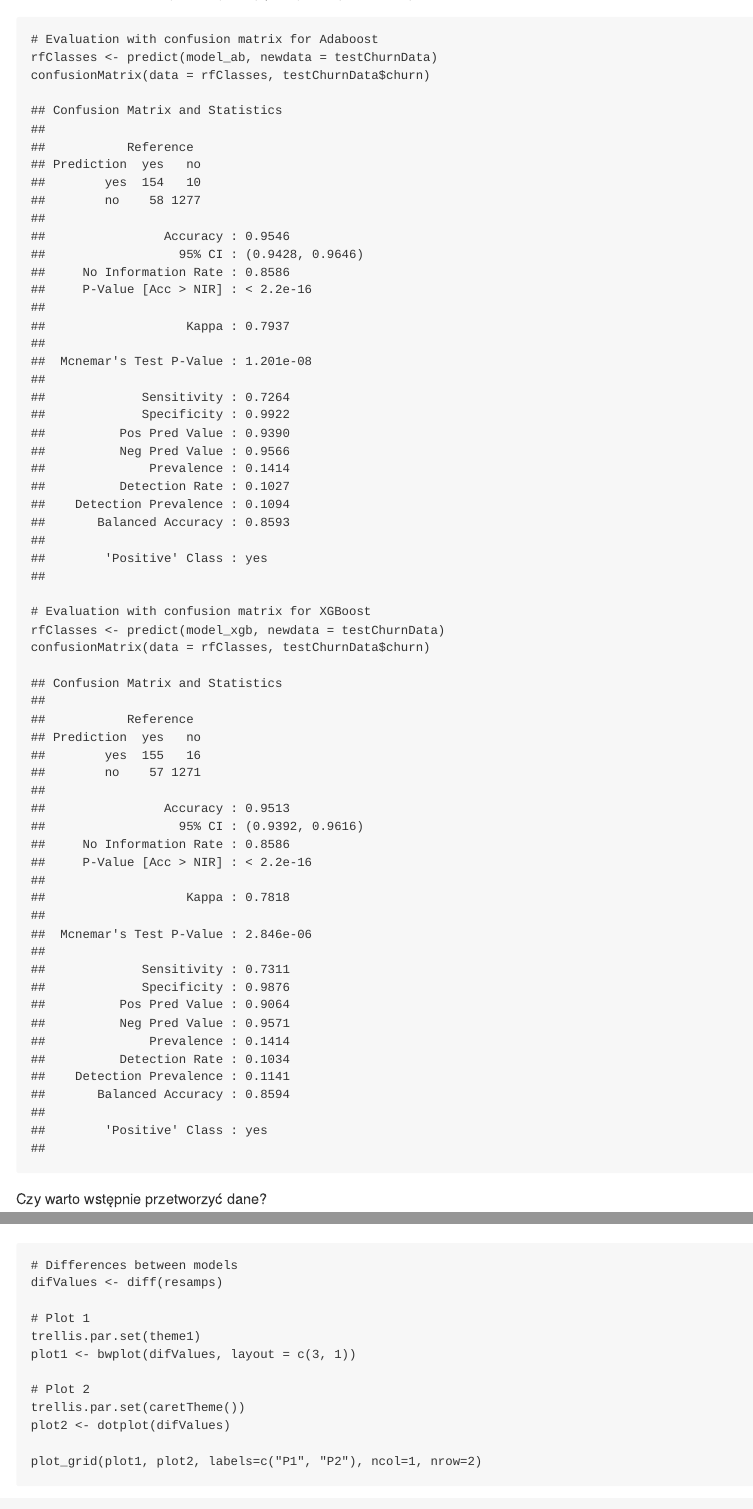
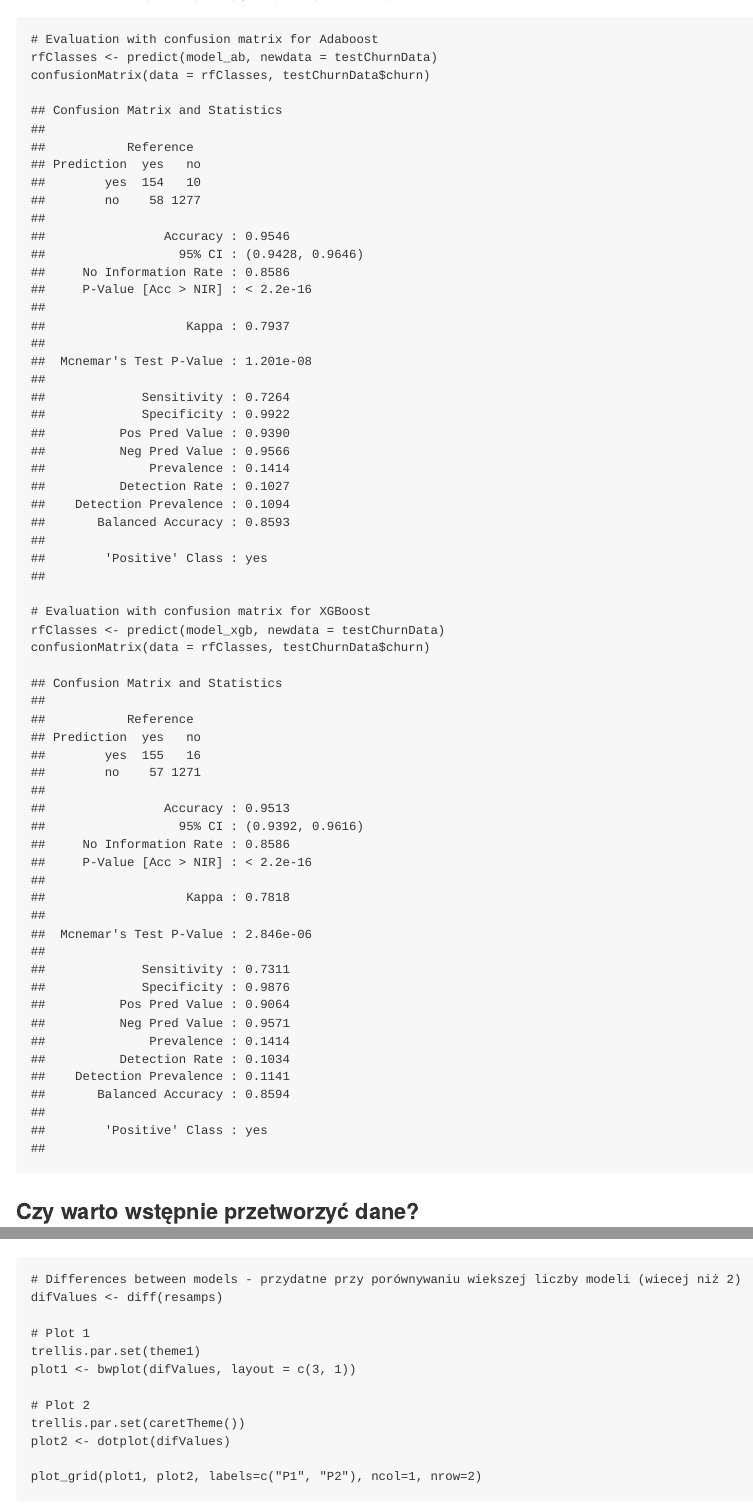
Before and after one commit to sleter/EMD_public, an R Markdown document (Zadanie 3/zad_3.Rmd): the page in a window 1100 px wide, from 1830 px down, and a second part further down, joined at a grey line. The pictures show the output file Zadanie 3/zad_3.md that the author committed with the source, drawn offline in the style of GitHub.

Commit message:
exc3_final

````diff
--- a/Zadanie 3/zad_3.Rmd
+++ b/Zadanie 3/zad_3.Rmd
@@ -84,7 +84,7 @@ confusionMatrix(data = rfClasses, testChurnData$churn)
 rfClasses <- predict(model_xgb, newdata = testChurnData)
 confusionMatrix(data = rfClasses, testChurnData$churn)
 ```
-Czy warto wst&#281;pnie przetworzy&#263; dane?
+### Czy warto wst&#281;pnie przetworzy&#263; dane?
 
 Tak, uwa&#380;am, &#380;e zawsze warto wst&#281;pnie przetworzy&#263; dane. Wiele algorytm&#243;w znacznie zyskuje na normalizacji danych, wybraniu istotnych cech (*feature selection*) czy dodaniu nowych cech (*feature engeneering*). Dodatkowo trzeba te&#380; zadba&#263; o interpretacj&#281; warto&#347;ci niezdefiniowanych czy atrybuty kategorialne.
 
@@ -197,7 +197,7 @@ plot_grid(plot1, plot2, plot3, labels=c("P1", "P2", "P3"), ncol=1, nrow=3)
 
 ```{r comparison2, fig.width=10, fig.height=10}
 
-# Differences between models
+# Differences between models - przydatne przy porównywaniu wiekszej liczby modeli (wiecej niż 2)
 difValues <- diff(resamps)
 
 # Plot 1
````
Also changed, not shown: Zadanie 3/zad_3.html, Zadanie 3/zad_3.md, Zadanie 3/zad_3.Rmd (4 more changed lines), 1 other file.
